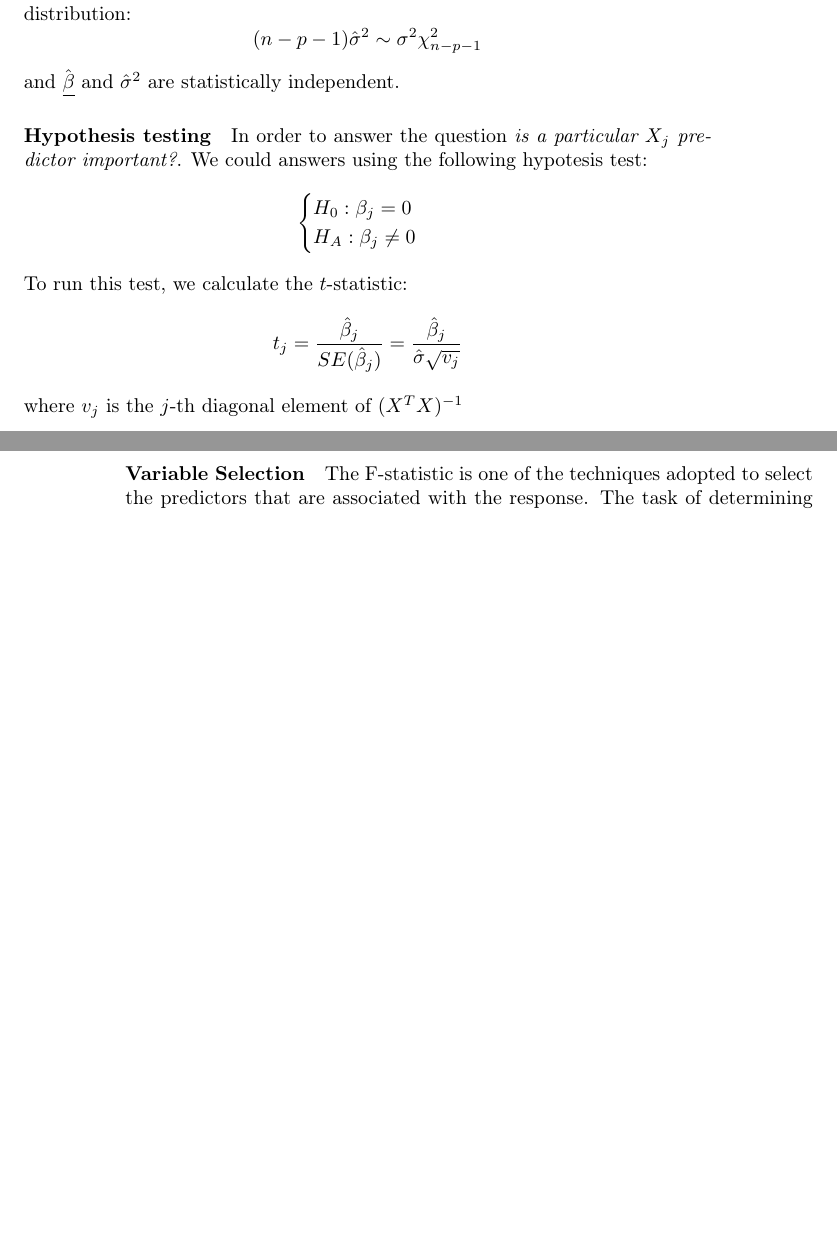
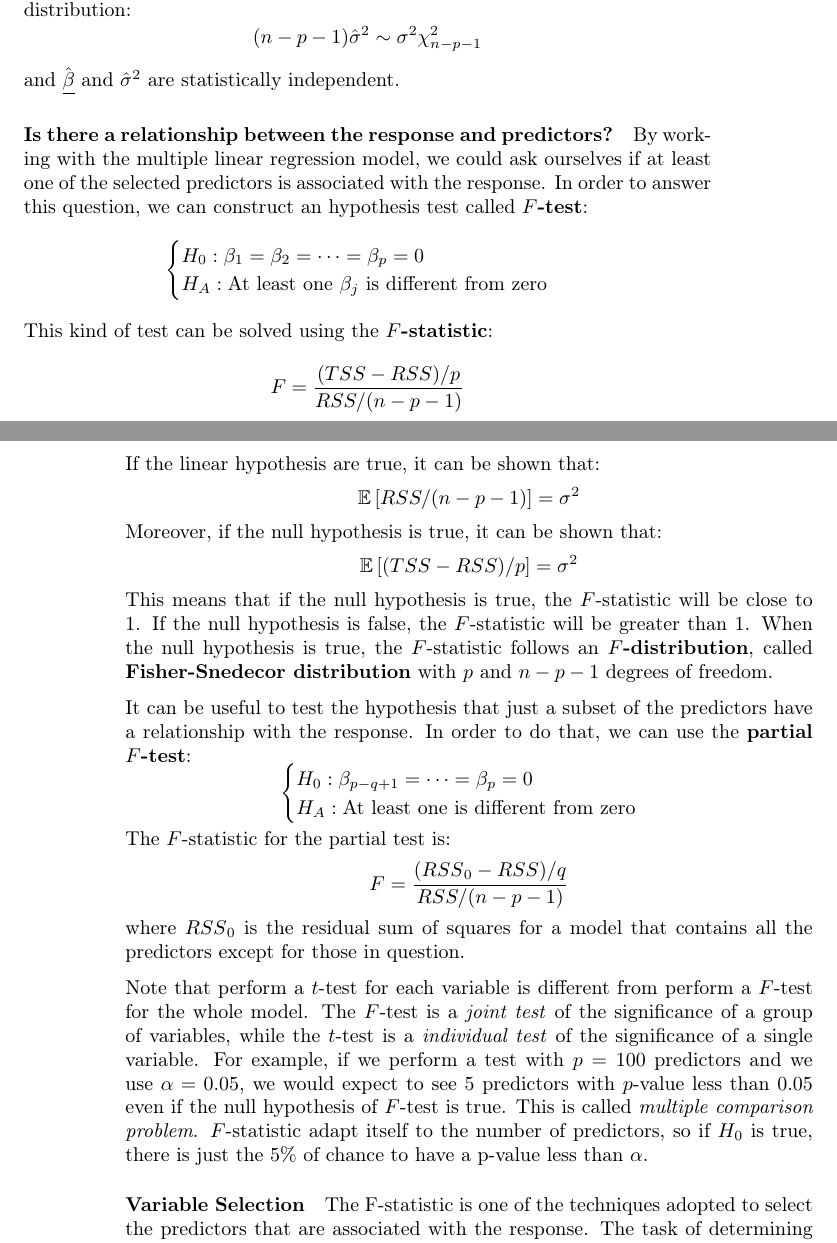
Before and after one commit to CristianCerasuolo-UniSa/the-final-master, a LaTeX thesis (master.tex, which reads chapter_3.tex): two parts of pages 43 and 44 of 101, joined at a grey line, cut so that both start at the same text, the shorter picture padded with empty space. Compiled offline with pdfLaTeX.

Commit message:
hypothesis test for multiple linear reg

```diff
--- a/chapter_3.tex
+++ b/chapter_3.tex
@@ -675,22 +675,60 @@ Another important aspect is that the estimator of the variance $\hat{\sigma}^2$
 \]
 and $\hat{\underline\beta}$ and $\hat{\sigma}^2$ are statistically independent.
 
-\paragraph*{Hypothesis testing}
-In order to answer the question \textit{is a particular $X_j$ predictor important?}.
-We could answers using the following hypotesis test:
+% \paragraph*{Hypothesis testing}
+% In order to answer the question \textit{is a particular $X_j$ predictor important?}.
+% We could answers using the following hypotesis test:
+% \[
+%     \begin{cases}
+%         H_0: \beta_j = 0\\ H_A:\beta_j \neq 0
+%     \end{cases}
+% \]
+% To run this test, we calculate the $t$-statistic:
+% \[
+%     t_j = \frac{\hat{\beta}_j}{SE(\hat{\beta}_j)} = \frac{\hat{\beta}_j}{\hat{\sigma} \sqrt{v_j}}
+% \]
+% where $v_j$ is the $j$-th diagonal element of $(X^T X)^{-1}$
+
+% CONTINUARE DA QUIII
+\paragraph*{Is there a relationship between the response and predictors?}
+By working with the multiple linear regression model, we could ask ourselves if at least one of the selected predictors is associated with the response. In order to answer this question, we can construct an hypothesis test called \textbf{$F$-test}:
 \[
     \begin{cases}
-        H_0: \beta_j = 0\\ H_A:\beta_j \neq 0
+        H_0: \beta_1 = \beta_2 = \dots = \beta_p = 0\\
+        H_A: \text{At least one } \beta_j \text{ is different from zero}
     \end{cases}
 \]
-To run this test, we calculate the $t$-statistic:
+This kind of test can be solved using the \textbf{$F$-statistic}:
 \[
-    t_j = \frac{\hat{\beta}_j}{SE(\hat{\beta}_j)} = \frac{\hat{\beta}_j}{\hat{\sigma} \sqrt{v_j}}
+    F = \frac{(TSS - RSS)/p}{RSS/(n-p-1)}
 \]
-where $v_j$ is the $j$-th diagonal element of $(X^T X)^{-1}$
+If the linear hypothesis are true, it can be shown that:
+\[
+    \E{}{RSS/(n-p-1)} = \sigma^2
+\]
+Moreover, if the null hypothesis is true, it can be shown that:
+\[
+    \E{}{(TSS - RSS)/p} = \sigma^2
+\]
+This means that if the null hypothesis is true, the $F$-statistic will be close to $1$. If the null hypothesis is false, the $F$-statistic will be greater than $1$.
+When the null hypothesis is true, the $F$-statistic follows an \textbf{$F$-distribution}, called \textbf{Fisher-Snedecor distribution} with $p$ and $n-p-1$ degrees of freedom.
 
-% CONTINUARE DA QUIII
+It can be useful to test the hypothesis that just a subset of the predictors have a relationship with the response. In order to do that, we can use the \textbf{partial $F$-test}:
+\[
+    \begin{cases}
+        H_0: \beta_{p-q+1} = \dots = \beta_{p} = 0\\
+        H_A: \text{At least one is different from zero}
+    \end{cases}
+\]
+The $F$-statistic for the partial test is:
+\[
+    F = \frac{({RSS}_0 - RSS)/q}{RSS/(n-p-1)}
+\]
+where ${RSS}_0$ is the residual sum of squares for a model that contains all the predictors except for those in question.
 
+Note that perform a $t$-test for each variable is different from perform a $F$-test for the whole model. The $F$-test is a \textit{joint test} of the significance of a group of variables, while the $t$-test is a \textit{individual test} of the significance of a single variable.
+For example, if we perform a test with $p=100$ predictors and we use $\alpha = 0.05$, we would expect to see 5 predictors with $p$-value less than $0.05$ even if the null hypothesis of $F$-test is true. This is called \textit{multiple comparison problem}.
+$F$-statistic adapt itself to the number of predictors, so if $H_0$ is true, there is just the $5\%$ of chance to have a p-value less than $\alpha$.
 
 \paragraph*{Variable Selection}
 The F-statistic is one of the techniques adopted to select the predictors that are associated with the response. The task of determining the predictors is called \textit{variable selection}.
```
Also changed, not shown: master.pdf, 2 other files.
